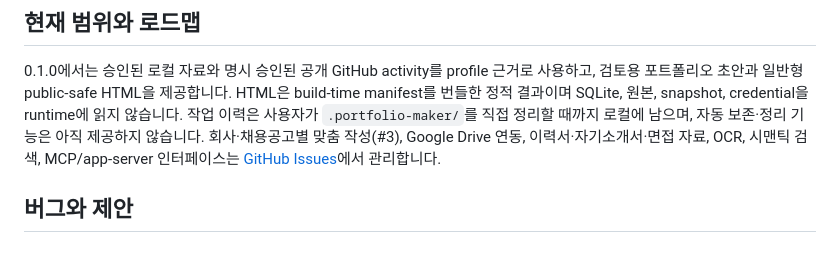
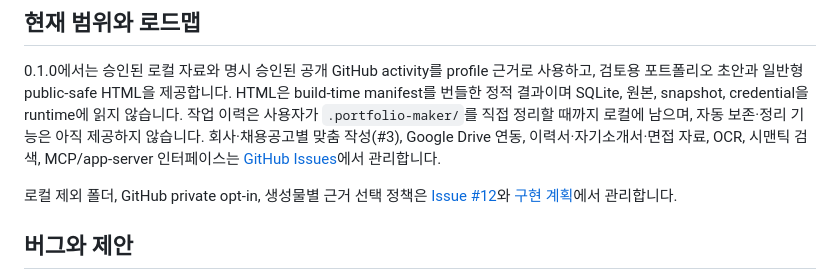
Before and after one commit to koreaben777/portfolio-maker, a Markdown page: README.md, the part around the change. Drawn GitHub-style; blank space fills up the shorter version.

Commit message:
docs: link unified evidence policy roadmap

```diff
--- a/README.md
+++ b/README.md
@@ -133,6 +133,8 @@ portfolio-maker approve --workspace . --write-sample --force
 
 0.1.0에서는 승인된 로컬 자료와 명시 승인된 공개 GitHub activity를 profile 근거로 사용하고, 검토용 포트폴리오 초안과 일반형 public-safe HTML을 제공합니다. HTML은 build-time manifest를 번들한 정적 결과이며 SQLite, 원본, snapshot, credential을 runtime에 읽지 않습니다. 작업 이력은 사용자가 `.portfolio-maker/`를 직접 정리할 때까지 로컬에 남으며, 자동 보존·정리 기능은 아직 제공하지 않습니다. 회사·채용공고별 맞춤 작성(#3), Google Drive 연동, 이력서·자기소개서·면접 자료, OCR, 시맨틱 검색, MCP/app-server 인터페이스는 [GitHub Issues](https://github.com/koreaben777/portfolio-maker/issues)에서 관리합니다.
 
+로컬 제외 폴더, GitHub private opt-in, 생성물별 근거 선택 정책은 [Issue #12](https://github.com/koreaben777/portfolio-maker/issues/12)와 [구현 계획](https://github.com/koreaben777/portfolio-maker/blob/main/docs/superpowers/plans/2026-07-14-unified-evidence-policy.md)에서 관리합니다.
+
 ## 버그와 제안
 
 버그 리포트, 기능 아이디어, 개선 제안은 모두 [GitHub Issues](https://github.com/koreaben777/portfolio-maker/issues)로 남겨 주세요. 재현 방법, 기대한 결과, 실제 결과를 함께 적어 주시면 빠르게 확인할 수 있습니다.
```
